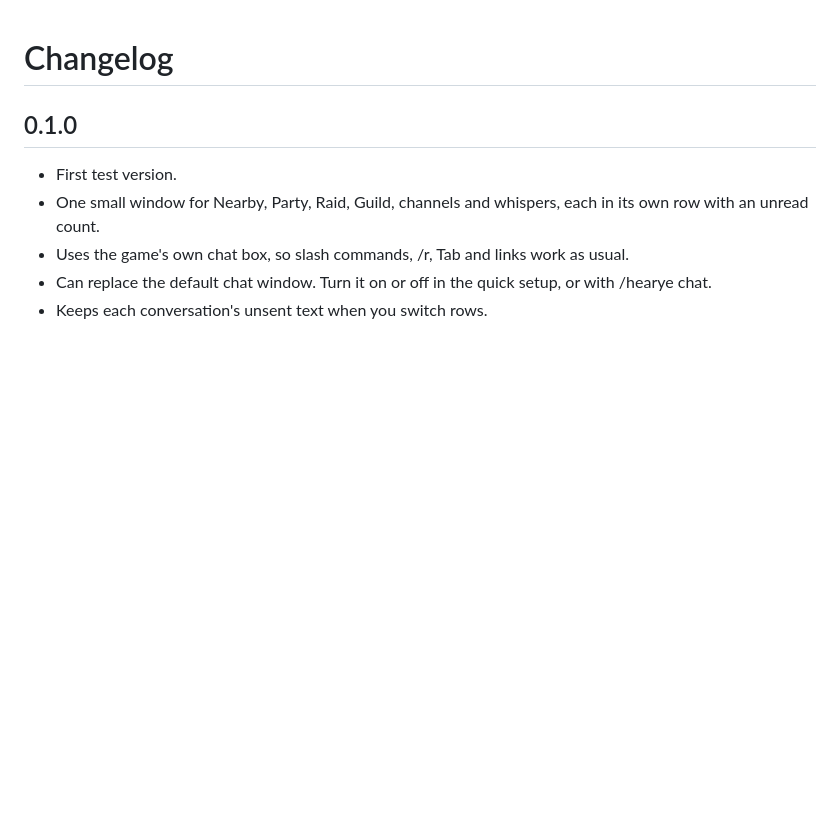
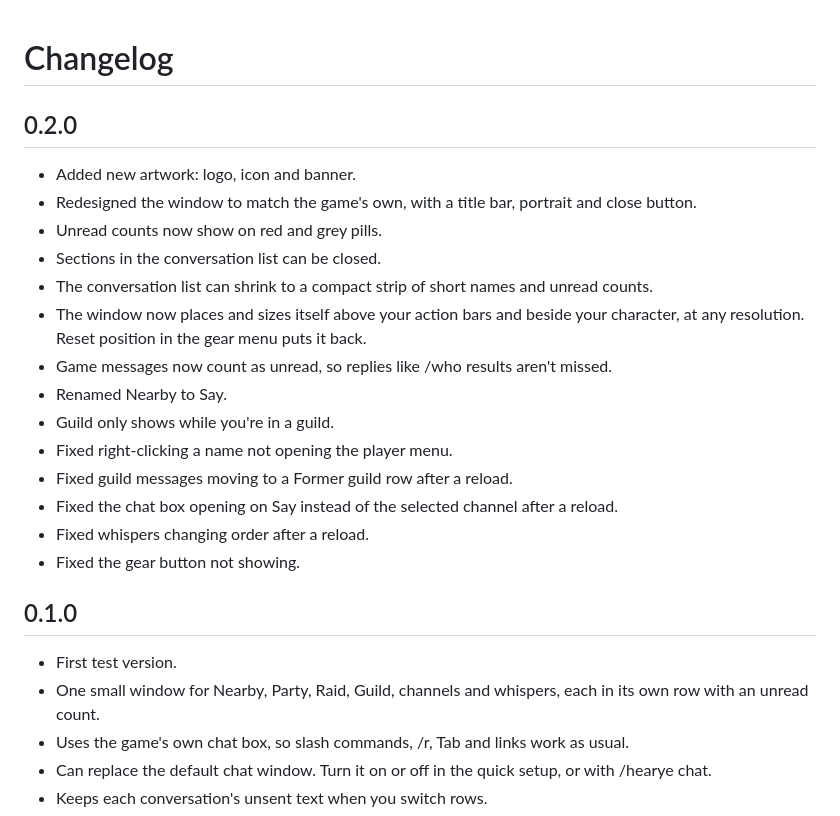
Before and after one commit to alexinslc/hear-ye, a Markdown page: CHANGELOG.md, the part around the change. Drawn GitHub-style; blank space fills up the shorter version.

Commit message:
Release 0.2.0 with new artwork and the redesigned window
Co-Authored-By: Claude Opus 5.5 <noreply@anthropic.com>

```diff
--- a/CHANGELOG.md
+++ b/CHANGELOG.md
@@ -1,4 +1,21 @@
 # Changelog
+
+## 0.2.0
+
+- Added new artwork: logo, icon and banner.
+- Redesigned the window to match the game's own, with a title bar, portrait and close button.
+- Unread counts now show on red and grey pills.
+- Sections in the conversation list can be closed.
+- The conversation list can shrink to a compact strip of short names and unread counts.
+- The window now places and sizes itself above your action bars and beside your character, at any resolution. Reset position in the gear menu puts it back.
+- Game messages now count as unread, so replies like /who results aren't missed.
+- Renamed Nearby to Say.
+- Guild only shows while you're in a guild.
+- Fixed right-clicking a name not opening the player menu.
+- Fixed guild messages moving to a Former guild row after a reload.
+- Fixed the chat box opening on Say instead of the selected channel after a reload.
+- Fixed whispers changing order after a reload.
+- Fixed the gear button not showing.
 
 ## 0.1.0
 
```
Also changed, not shown: README.md (+1 -1 lines), docs/curseforge-listing.md (+4 -2 lines), art/banner.png, art/icon.png (added), 8 other files.
